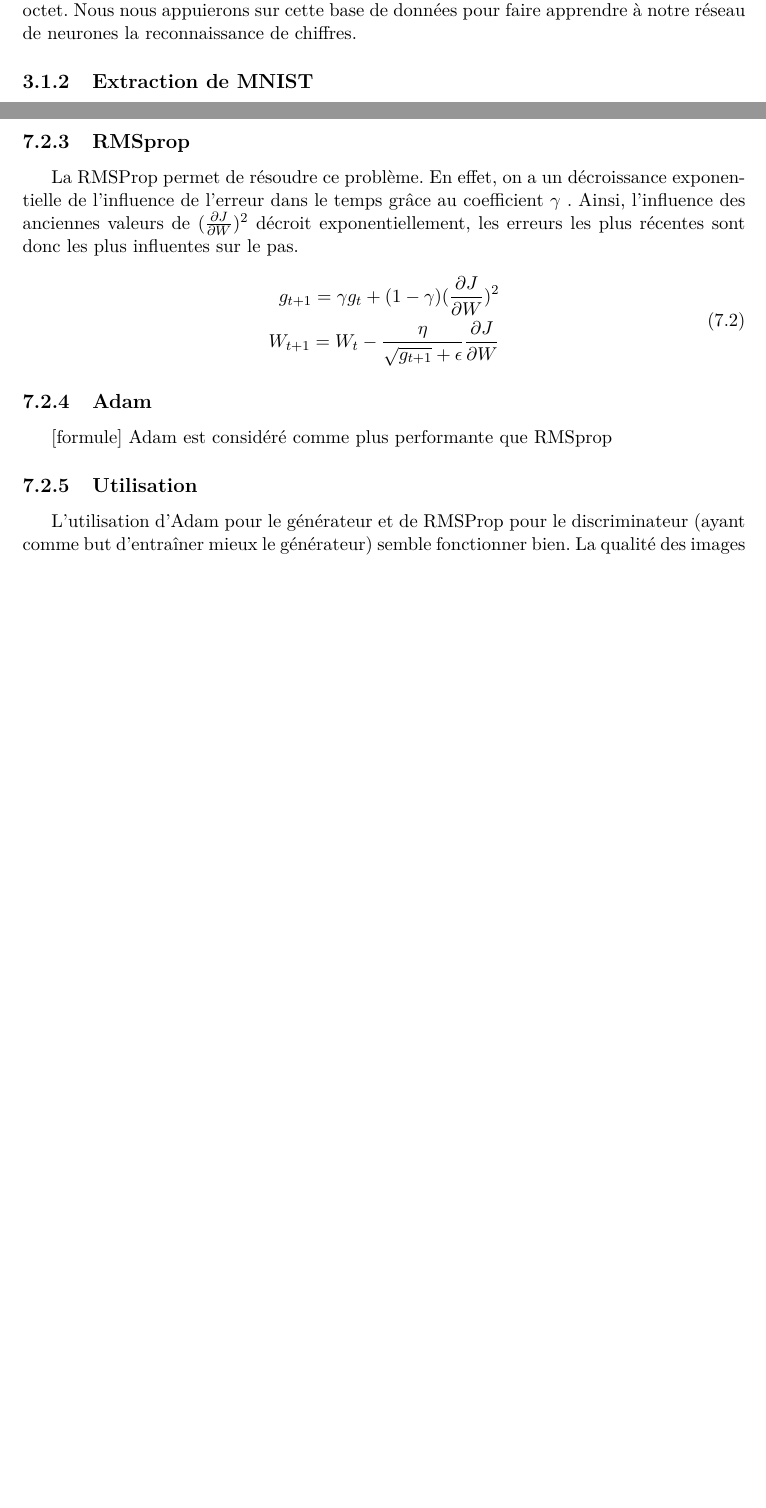
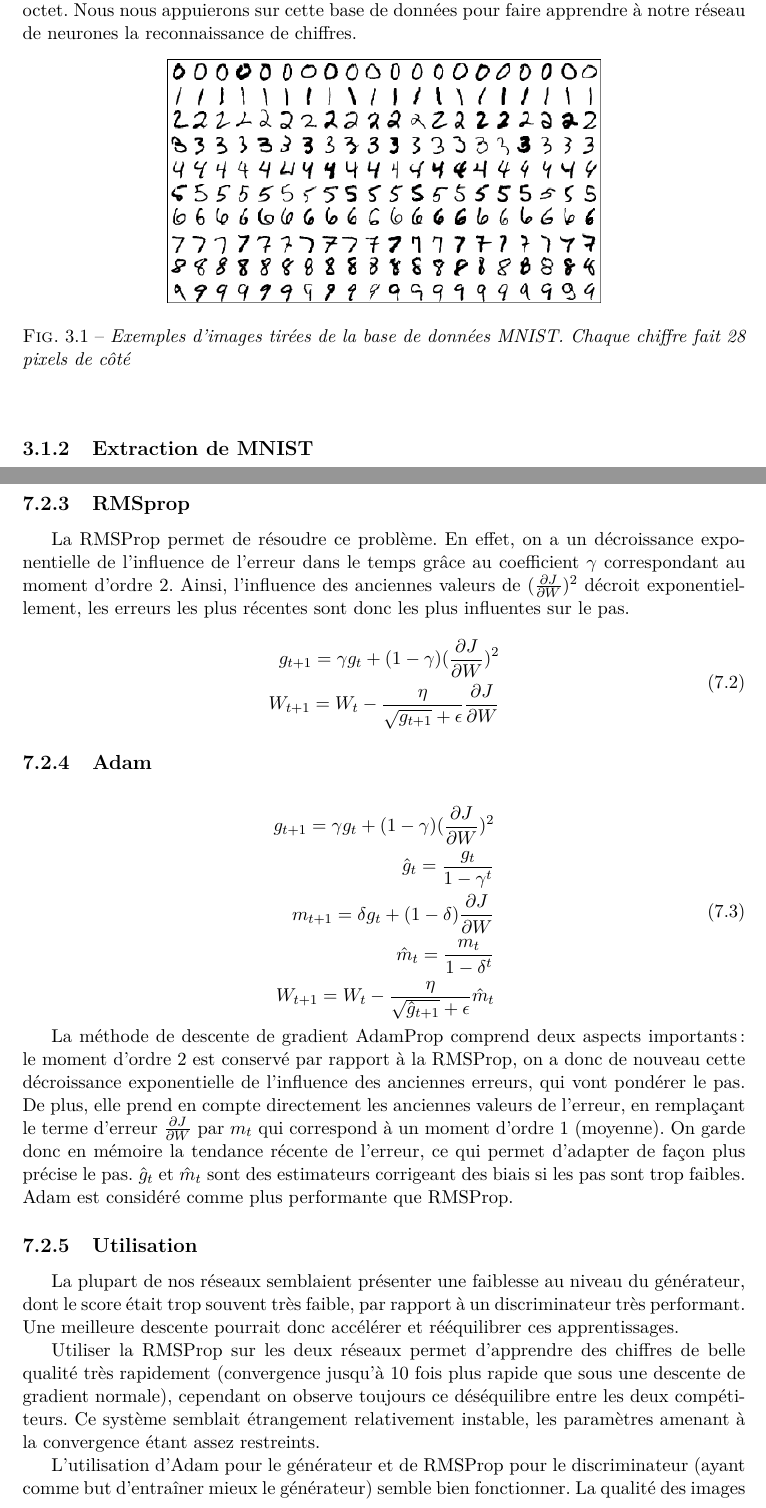
Before and after one commit to Supelec-GAN/Couleuvre-Rapport, a LaTeX document (rapport.tex, which reads 04-MNIST.tex, 08-gan_ameliorations.tex): two parts of pages 13 and 29 of 32 before the commit and two parts of pages 13 and 28 of 32 after it, joined at a grey line, cut so that both start at the same text, the shorter picture padded with empty space. Compiled offline with pdfLaTeX.

Commit message:
Ajouts descente adaptative

```diff
--- a/04-MNIST.tex
+++ b/04-MNIST.tex
@@ -5,9 +5,11 @@
 \subsection{Présentation de MNIST}
 La base de données MNIST (ou Mixed National Institute of Standards and Technology) est un regroupement de 70 000 chiffres manuscrits. 60 000 d'entre eux servent à l'apprentissage et les 10 000 autres permettent de tester le réseau de neurones après l'apprentissage. Ce sont des images normalisées en noir et blanc, de 28 pixels de côté chacun codé sur un octet. Nous nous appuierons sur cette base de données pour faire apprendre à notre réseau de neurones la reconnaissance de chiffres.
 
-%%%%%%%%%%%%%%%%%%%%%%%%%%%%%%%%%%%%%%%%%%%%%%%%%%%%%%%%%%%%%%%%%%%%%%%%%%%%%%%%%%%%%%%%%%%%%%%%%%%%%%%%%%%%%%%%%%%%%%%%%%%%%%%%%%%
-                               %Penser à mettre des images de MNIST%
-%%%%%%%%%%%%%%%%%%%%%%%%%%%%%%%%%%%%%%%%%%%%%%%%%%%%%%%%%%%%%%%%%%%%%%%%%%%%%%%%%%%%%%%%%%%%%%%%%%%%%%%%%%%%%%%%%%%%%%%%%%%%%%%%%%%
+\begin{figure}[h]
+\begin{center}
+\includegraphics[width=0.6\textwidth]{images/mnistExamples.png}\caption{Exemples d'images tirées de la base de données MNIST. Chaque chiffre fait 28 pixels de côté}
+\end{center}
+\end{figure}
 
 \subsection{Extraction de MNIST}
 Les données sont dans le format idx1 et idx3 tel que : \\ \\
--- a/08-gan_ameliorations.tex
+++ b/08-gan_ameliorations.tex
@@ -42,7 +42,7 @@ Adagrad n'a pas été implémenté en raison des piètres performances annoncée
 
 \subsection{RMSprop}
 
-La RMSProp permet de résoudre ce problème. En effet, on a un décroissance exponentielle de l'influence de l'erreur dans le temps grâce au coefficient $\gamma$ . Ainsi, l'influence des anciennes valeurs de $(\frac{\partial J}{\partial W})^2$ décroit exponentiellement, les erreurs les plus récentes sont donc les plus influentes sur le pas.
+La RMSProp permet de résoudre ce problème. En effet, on a un décroissance exponentielle de l'influence de l'erreur dans le temps grâce au coefficient $\gamma$ correspondant au moment d'ordre 2. Ainsi, l'influence des anciennes valeurs de $(\frac{\partial J}{\partial W})^2$ décroit exponentiellement, les erreurs les plus récentes sont donc les plus influentes sur le pas.
 
 \begin{equation}
 \begin{aligned}
@@ -52,13 +52,25 @@ W_{t+1} = W_t - \dfrac{\eta}{\sqrt{g_{t+1}} + \epsilon}\frac{\partial J}{\partia
 \end{equation}
 
 \subsection{Adam}
-[formule]
-Adam est considéré comme plus performante que RMSprop
+
+\begin{equation}
+\begin{aligned}
+g_{t+1} = \gamma g_t + (1-\gamma)(\frac{\partial J}{\partial W})^2  \\
+\hat{g}_{t} = \frac{g_{t} }{1 - \gamma^t} \\
+m_{t+1} = \delta g_t + (1-\delta)\frac{\partial J}{\partial W}   \\
+\hat{m}_{t} = \frac{m_{t} }{1 - \delta^t} \\
+W_{t+1} = W_t - \dfrac{\eta}{\sqrt{\hat{g}_{t+1}} + \epsilon}\hat{m}_{t}
+\end{aligned}
+\end{equation}
+
+La méthode de descente de gradient AdamProp comprend deux aspects importants : le moment d'ordre 2 est conservé par rapport à la RMSProp, on a donc de nouveau cette décroissance exponentielle de l'influence des anciennes erreurs, qui vont pondérer le pas. De plus, elle prend en compte directement les anciennes valeurs de l'erreur, en remplaçant le terme d'erreur $\frac{\partial J}{\partial W}$ par $m_{t}$ qui correspond à un moment d'ordre 1 (moyenne). On garde donc en mémoire la tendance récente de l'erreur, ce qui permet d'adapter de façon plus précise le pas.
+$\hat{g}_{t}$ et $\hat{m}_{t}$ sont des estimateurs corrigeant des  biais si les pas sont trop faibles.
+Adam est considéré comme plus performante que RMSProp.
+
 \subsection{Utilisation}
 
-L’utilisation d’Adam pour le générateur et de RMSProp pour le discriminateur (ayant
-comme but d'entraîner mieux le générateur) semble fonctionner bien. La qualité des images
-est plus variable (le générateur produit des images laides et belles).
-En revanche, l'utilisation de RMSProp pour le générateur et d'Adam pour le discriminateur ne fonctionne pas. Cela corrobore les résultats présentés par d'autres \cite{auriau_apprentissage_2017}[ref nécessaire : autre ref]
+La plupart de nos réseaux semblaient présenter une faiblesse au niveau du générateur, dont le score était trop souvent très faible, par rapport à un discriminateur très performant. Une meilleure descente pourrait donc accélérer et rééquilibrer ces apprentissages.
 
+Utiliser la RMSProp sur les deux réseaux permet d'apprendre des chiffres de belle qualité très rapidement (convergence jusqu'à 10 fois plus rapide que sous une descente de gradient normale), cependant on observe toujours ce déséquilibre entre les deux compétiteurs. Ce système semblait étrangement relativement instable, les paramètres amenant à la convergence étant assez restreints.
 
+L’utilisation d’Adam pour le générateur et de RMSProp pour le discriminateur (ayant comme but d'entraîner mieux le générateur) semble bien fonctionner. La qualité des images est plus variable (le générateur produit des images laides et belles).
```
Also changed, not shown: rapport.tex (+0 -1 lines), images/mnistExamples.png (added), rapport.pdf, 08-gan_ameliorations.tex (5 more changed lines).
